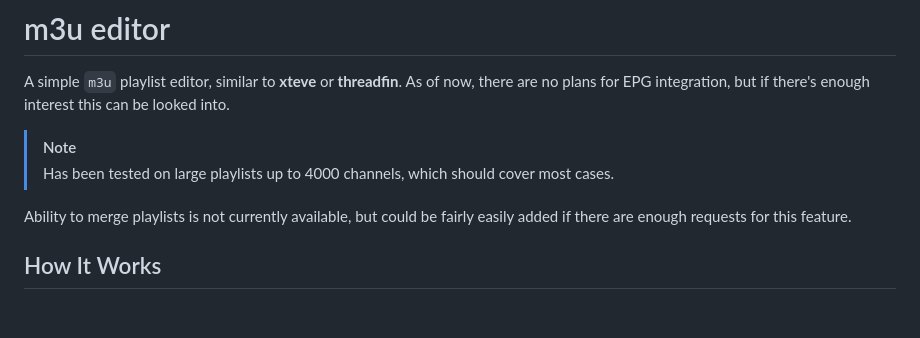
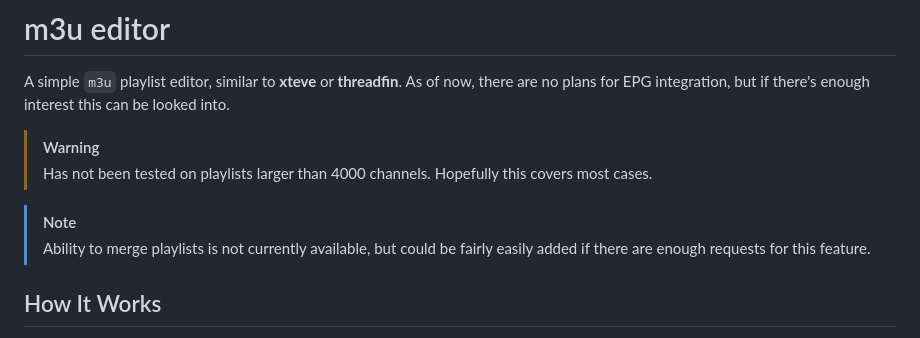
Before and after one commit to sparkison/m3u-editor, a Markdown page: README.md, the part around the change. GitHub-like rendering; blank space fills up the shorter version.

```diff
--- a/README.md
+++ b/README.md
@@ -3,10 +3,11 @@
 A simple `m3u` playlist editor, similar to **xteve** or **threadfin**.
 As of now, there are no plans for EPG integration, but if there's enough interest this can be looked into.
 
+> [!WARNING]
+> Has not been tested on playlists larger than 4000 channels. Hopefully this covers most cases.
+
 > [!NOTE]
-> Has been tested on large playlists up to 4000 channels, which should cover most cases.
-
-Ability to merge playlists is not currently available, but could be fairly easily added if there are enough requests for this feature.
+> Ability to merge playlists is not currently available, but could be fairly easily added if there are enough requests for this feature.
 
 ## How It Works
 1. Initialization and M3U Playlist(s) creation:
```
